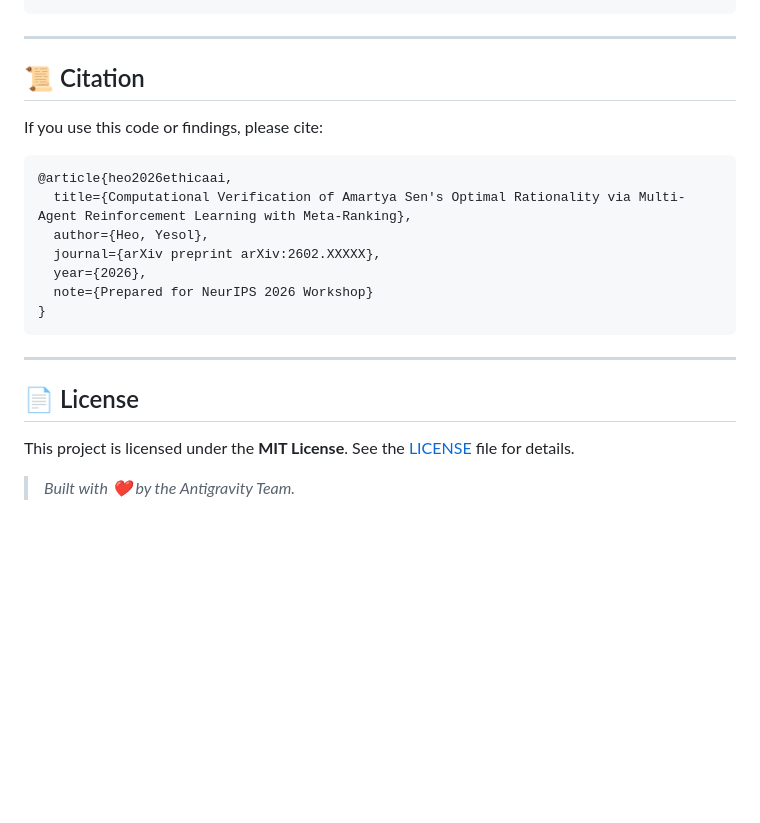
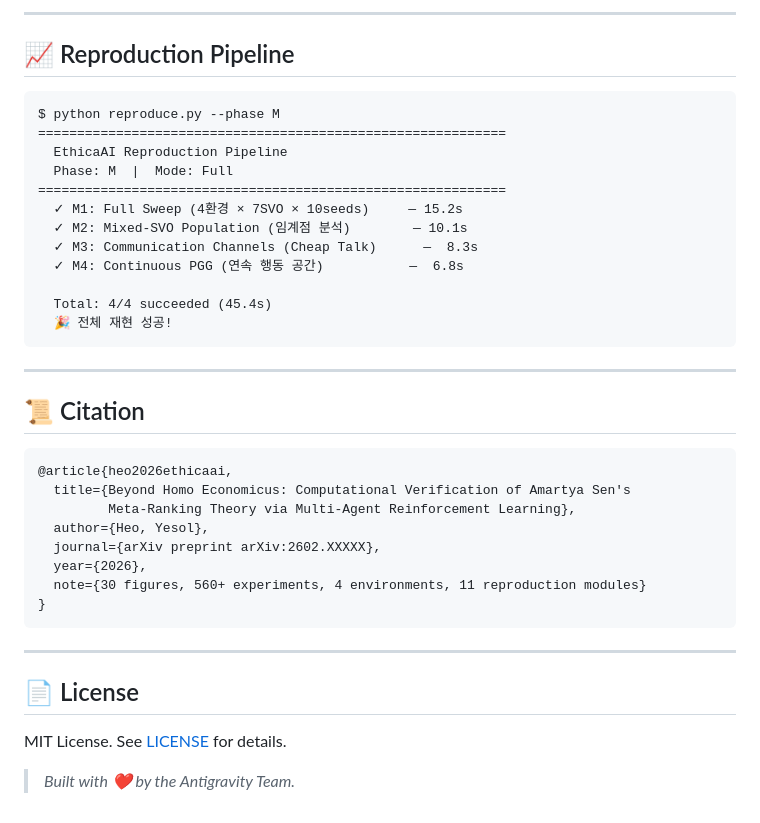
Before and after one commit to Yesol-Pilot/EthicaAI, a Markdown page: README.md, the part around one of its changes. Drawn GitHub-style; blank space fills up the shorter version.

````diff
--- a/README.md
+++ b/README.md
@@ -108,18 +155,34 @@ EthicaAI/
+---
+
+## 📈 Reproduction Pipeline
+
+```
+$ python reproduce.py --phase M
+============================================================
+  EthicaAI Reproduction Pipeline
+  Phase: M  |  Mode: Full
+============================================================
+  ✓ M1: Full Sweep (4환경 × 7SVO × 10seeds)     — 15.2s
+  ✓ M2: Mixed-SVO Population (임계점 분석)        — 10.1s
+  ✓ M3: Communication Channels (Cheap Talk)      —  8.3s
+  ✓ M4: Continuous PGG (연속 행동 공간)           —  6.8s
+
+  Total: 4/4 succeeded (45.4s)
+  🎉 전체 재현 성공!
 ```
 
 ---
 
 ## 📜 Citation
 
-If you use this code or findings, please cite:
-
 ```bibtex
 @article{heo2026ethicaai,
-  title={Computational Verification of Amartya Sen's Optimal Rationality via Multi-Agent Reinforcement Learning with Meta-Ranking},
+  title={Beyond Homo Economicus: Computational Verification of Amartya Sen's
+         Meta-Ranking Theory via Multi-Agent Reinforcement Learning},
   author={Heo, Yesol},
   journal={arXiv preprint arXiv:2602.XXXXX},
   year={2026},
-  note={Prepared for NeurIPS 2026 Workshop}
+  note={30 figures, 560+ experiments, 4 environments, 11 reproduction modules}
 }
 ```
 
@@ -127,6 +190,6 @@ If you use this code or findings, please cite:
 
 ## 📄 License
 
-This project is licensed under the **MIT License**. See the [LICENSE](LICENSE) file for details.
+MIT License. See [LICENSE](LICENSE) for details.
 
 > *Built with ❤️ by the Antigravity Team.*
````
Also changed, not shown: other parts of README.md (+115 -68 lines).
